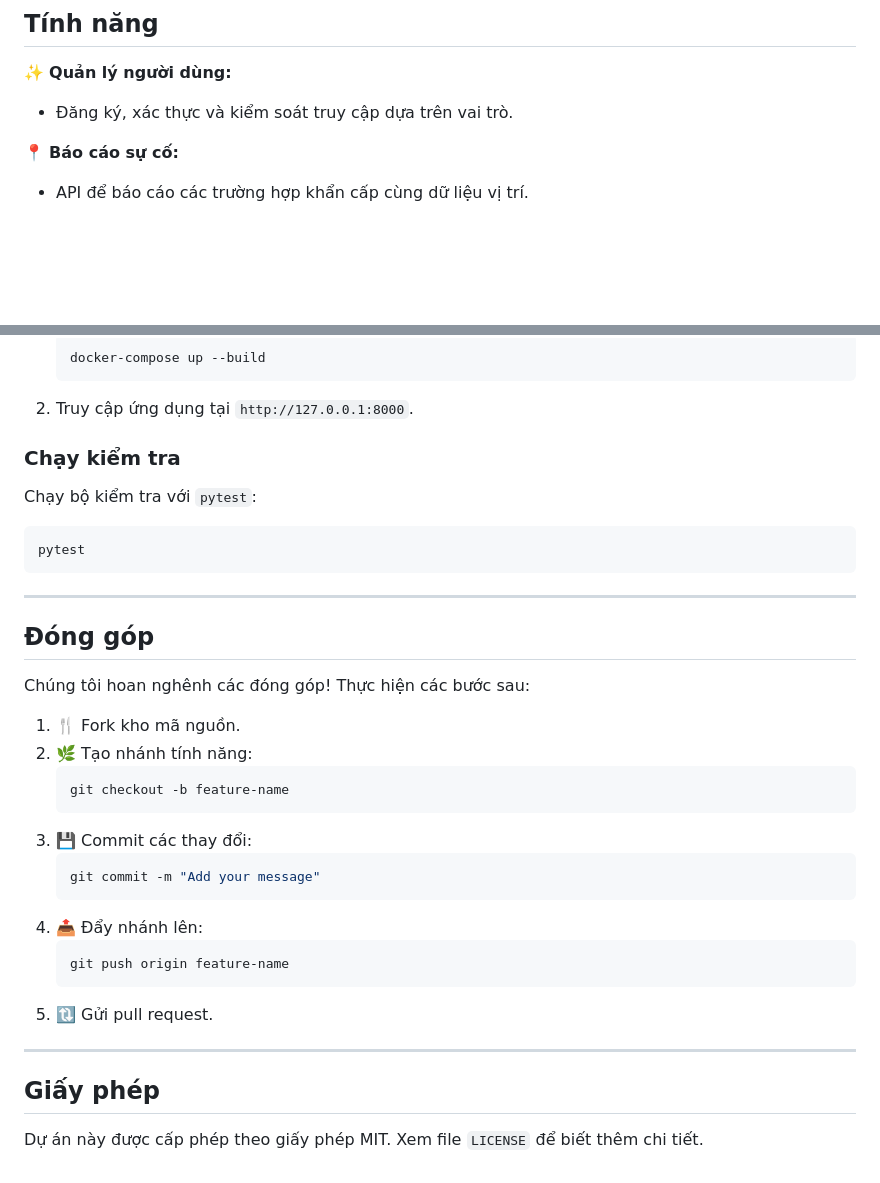
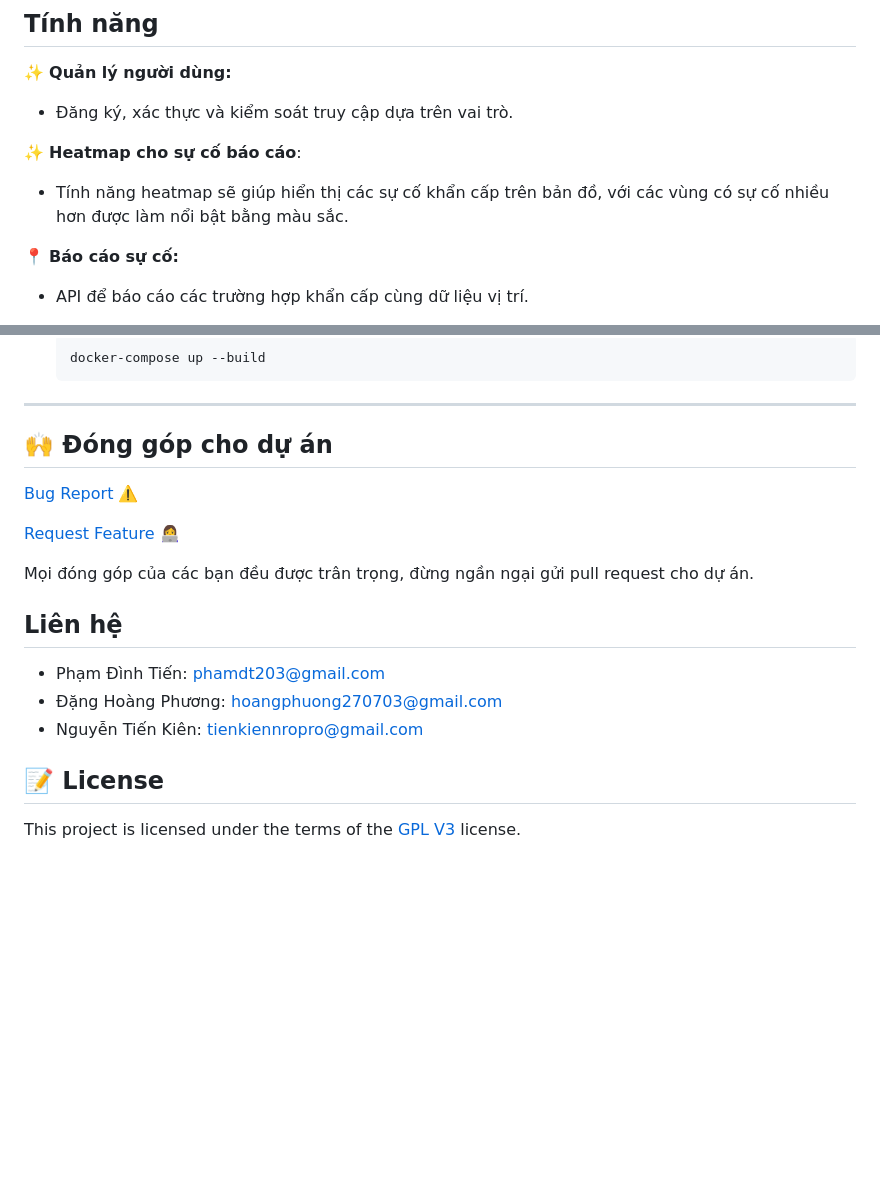
Before and after one commit to dhphuongg/SOS-Connect, a Markdown page: README.md, 2 parts joined by grey strips. Drawn GitHub-style; blank space fills up the shorter version.

````diff
--- a/README.md
+++ b/README.md
@@ -33,6 +28,9 @@
 ✨ **Quản lý người dùng:**
   - Đăng ký, xác thực và kiểm soát truy cập dựa trên vai trò.
 
+✨ **Heatmap cho sự cố báo cáo**:
+   -  Tính năng heatmap sẽ giúp hiển thị các sự cố khẩn cấp trên bản đồ, với các vùng có sự cố nhiều hơn được làm nổi bật bằng màu sắc.
+
 📍 **Báo cáo sự cố:**
   - API để báo cáo các trường hợp khẩn cấp cùng dữ liệu vị trí.
 
@@ -127,38 +95,23 @@ FCM_SERVER_KEY=your_firebase_server_key
    docker-compose up --build
    ```
 
-2. Truy cập ứng dụng tại `http://127.0.0.1:8000`.
-
-### Chạy kiểm tra
-
-Chạy bộ kiểm tra với `pytest`:
-```bash
-pytest
-```
-
 ---
 
-## **Đóng góp**
+## 🙌 Đóng góp cho dự án
 
-Chúng tôi hoan nghênh các đóng góp! Thực hiện các bước sau:
+<a href="https://github.com/HIT-OS/SOS-CONNECT-BE/issues/new?assignees=&labels=&projects=&template=bug_report.md&title=">Bug Report ⚠️
+</a>
 
-1. 🍴 Fork kho mã nguồn.
-2. 🌿 Tạo nhánh tính năng:
-   ```bash
-   git checkout -b feature-name
-   ```
-3. 💾 Commit các thay đổi:
-   ```bash
-   git commit -m "Add your message"
-   ```
-4. 📤 Đẩy nhánh lên:
-   ```bash
-   git push origin feature-name
-   ```
-5. 🔃 Gửi pull request.
+<a href="https://github.com/HIT-OS/SOS-CONNECT-BE/issues/new?assignees=&labels=&projects=&template=feature_request.md&title=">Request Feature 👩‍💻</a>
 
----
+Mọi đóng góp của các bạn đều được trân trọng, đừng ngần ngại gửi pull request cho dự án.
 
-## **Giấy phép**
+## Liên hệ
 
-Dự án này được cấp phép theo giấy phép MIT. Xem file `LICENSE` để biết thêm chi tiết.
+- Phạm Đình Tiến: phamdt203@gmail.com
+- Đặng Hoàng Phương: hoangphuong270703@gmail.com
+- Nguyễn Tiến Kiên: tienkiennropro@gmail.com
+
+## 📝 License
+
+This project is licensed under the terms of the [GPL V3](LICENSE) license.
````
Also changed, not shown: other parts of README.md (+31 -66 lines).
